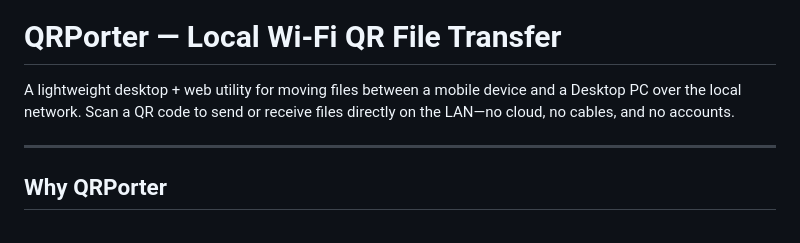
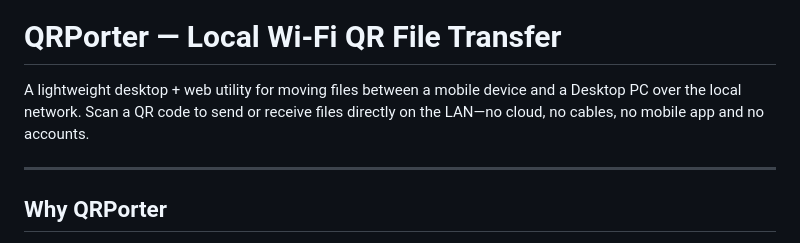
Before and after one commit to manikandancode/qrporter, a Markdown page: README.md, the part around the change. GitHub-like rendering.

```diff
--- a/README.md
+++ b/README.md
@@ -4,7 +4,7 @@
 
 # QRPorter — Local Wi‑Fi QR File Transfer
 
-A lightweight desktop + web utility for moving files between a mobile device and a Desktop PC over the local network. Scan a QR code to send or receive files directly on the LAN—no cloud, no cables, and no accounts.
+A lightweight desktop + web utility for moving files between a mobile device and a Desktop PC over the local network. Scan a QR code to send or receive files directly on the LAN—no cloud, no cables, no mobile app and no accounts.
 
 ---
 
```
